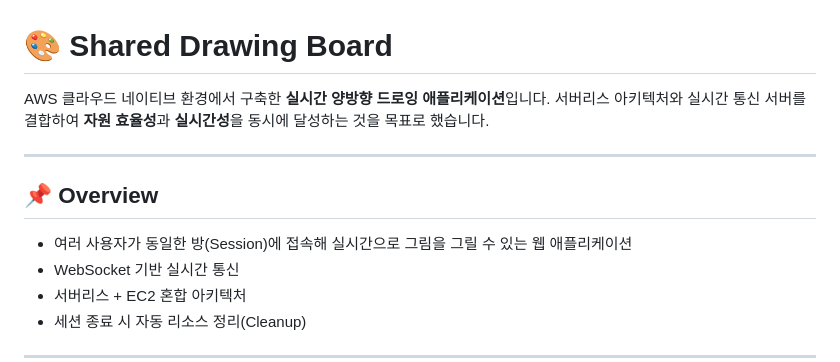
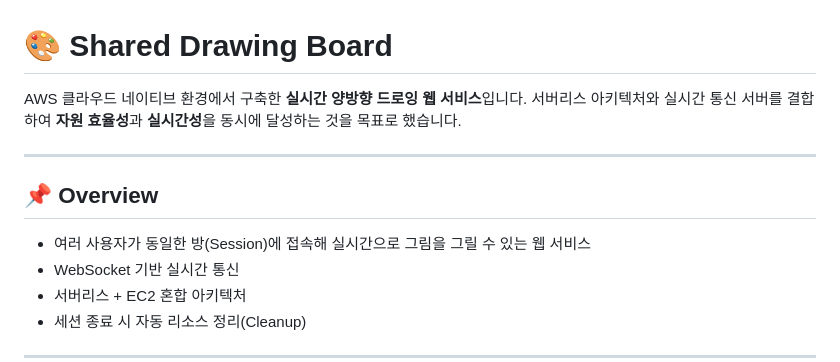
Before and after one commit to ahngj/shared-drawing-board, a Markdown page: README.md, the part around the change. GitHub-like rendering.

```diff
--- a/README.md
+++ b/README.md
@@ -1,13 +1,13 @@
 # 🎨 Shared Drawing Board
 
-AWS 클라우드 네이티브 환경에서 구축한 **실시간 양방향 드로잉 애플리케이션**입니다.
+AWS 클라우드 네이티브 환경에서 구축한 **실시간 양방향 드로잉 웹 서비스**입니다.
 서버리스 아키텍처와 실시간 통신 서버를 결합하여 **자원 효율성**과 **실시간성**을 동시에 달성하는 것을 목표로 했습니다.
 
 ---
 
 ## 📌 Overview
 
-* 여러 사용자가 동일한 방(Session)에 접속해 실시간으로 그림을 그릴 수 있는 웹 애플리케이션
+* 여러 사용자가 동일한 방(Session)에 접속해 실시간으로 그림을 그릴 수 있는 웹 서비스
 * WebSocket 기반 실시간 통신
 * 서버리스 + EC2 혼합 아키텍처
 * 세션 종료 시 자동 리소스 정리(Cleanup)
```
